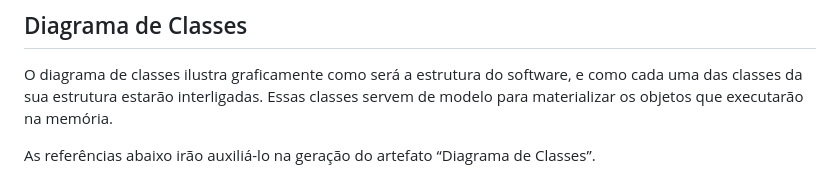
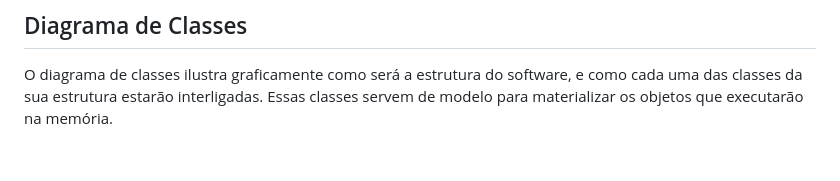
Before and after one commit to ICEI-PUC-Minas-PMV-ADS/pmv-ads-2023-2-e3-proj-mov-t6-turma-20-20, a Markdown page: docs/05-Arquitetura da Solução.md, the part around one of its changes. Drawn GitHub-style; blank space fills up the shorter version.

```diff
--- a/docs/05-Arquitetura da Solução.md
+++ b/docs/05-Arquitetura da Solução.md
@@ -10,7 +10,6 @@ Definição de como o software é estruturado em termos dos componentes que faze
 
 O diagrama de classes ilustra graficamente como será a estrutura do software, e como cada uma das classes da sua estrutura estarão interligadas. Essas classes servem de modelo para materializar os objetos que executarão na memória.
 
-As referências abaixo irão auxiliá-lo na geração do artefato “Diagrama de Classes”.
 
 ![Diagrama de Classes](img/diagramadeclasses.png)
 
```
Also changed, not shown: other parts of docs/05-Arquitetura da Solução.md (+1 -3 lines).
